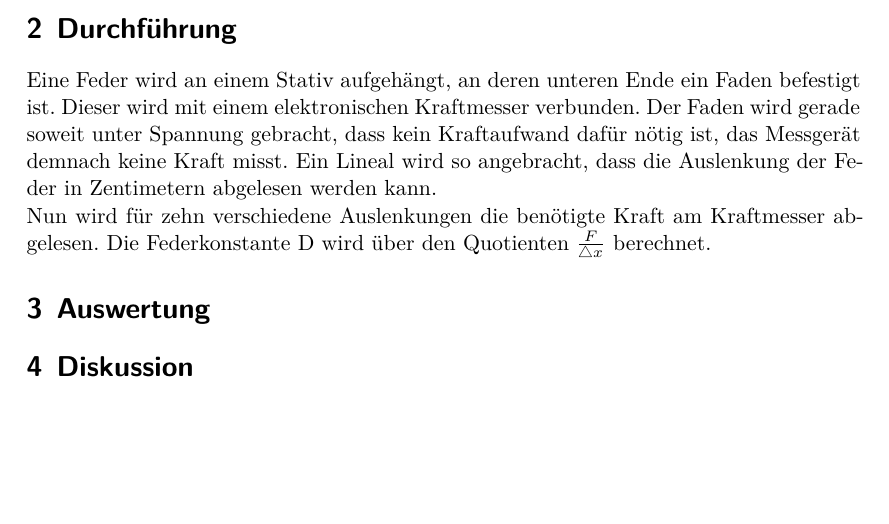
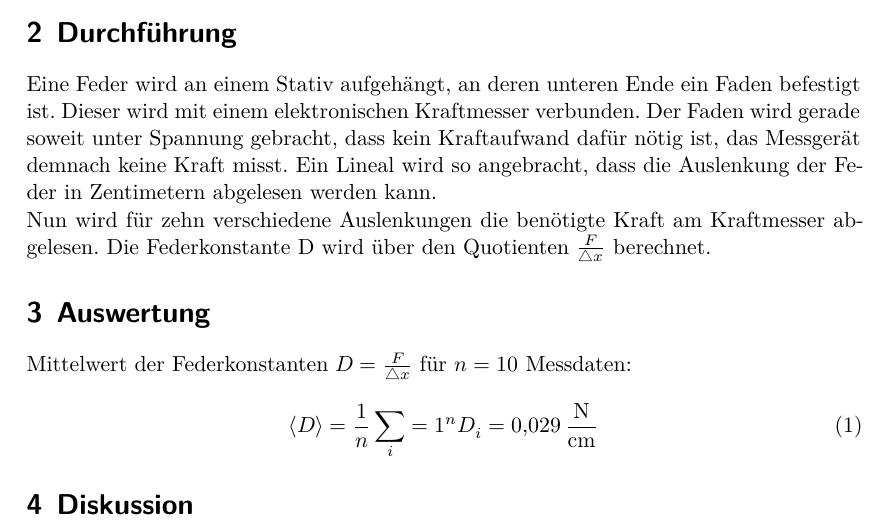
Before and after one commit to RnLe/AP1920-AJRM, a LaTeX document (V803_Hooksches Gesetz/main.tex, which reads V803_Hooksches Gesetz/content/auswertung.tex): part of page 3 of 3, cut so that both start at the same text, the shorter picture padded with empty space. Compiled offline with XeLaTeX.

Commit message:
average added in Auswertung

```diff
--- a/V803_Hooksches Gesetz/content/auswertung.tex
+++ b/V803_Hooksches Gesetz/content/auswertung.tex
@@ -1,2 +1,6 @@
 \section{Auswertung}
 \label{sec:Auswertung}
+Mittelwert der Federkonstanten $D = \frac{F}{\triangle x}$ für $n = 10$ Messdaten:
+\begin{equation}
+\langle D \rangle = \frac{1}{n} \sum_i=1^n D_i = \SI{0.029}{\newton\per\centi\meter}
+\end{equation}
```
